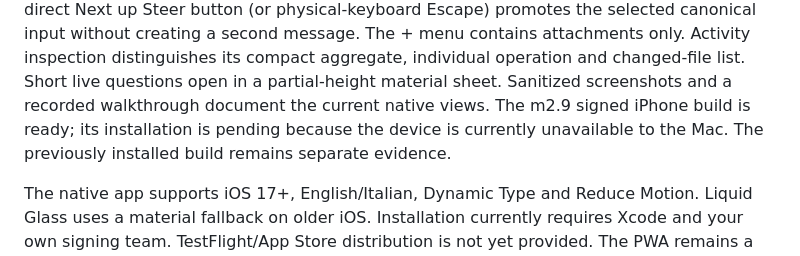
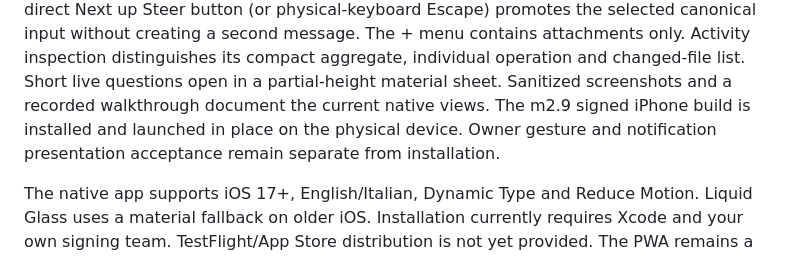
Before and after one commit to mothx9/codex-relay, a Markdown page: docs/status.md, the part around the change. GitHub-like rendering.

Commit message:
docs(native): record m2.9 physical iPhone installation

```diff
--- a/docs/status.md
+++ b/docs/status.md
@@ -22,8 +22,8 @@ a second message. The + menu contains attachments only. Activity inspection dist
 compact aggregate, individual operation and changed-file list. Short live
 questions open in a partial-height material sheet. Sanitized screenshots and a
 recorded walkthrough document the current native views. The m2.9 signed iPhone
-build is ready; its installation is pending because the device is currently
-unavailable to the Mac. The previously installed build remains separate evidence.
+build is installed and launched in place on the physical device. Owner gesture
+and notification presentation acceptance remain separate from installation.
 
 The native app supports iOS 17+, English/Italian, Dynamic Type and Reduce Motion.
 Liquid Glass uses a material fallback on older iOS. Installation currently
```
Also changed, not shown: 1 other file.
